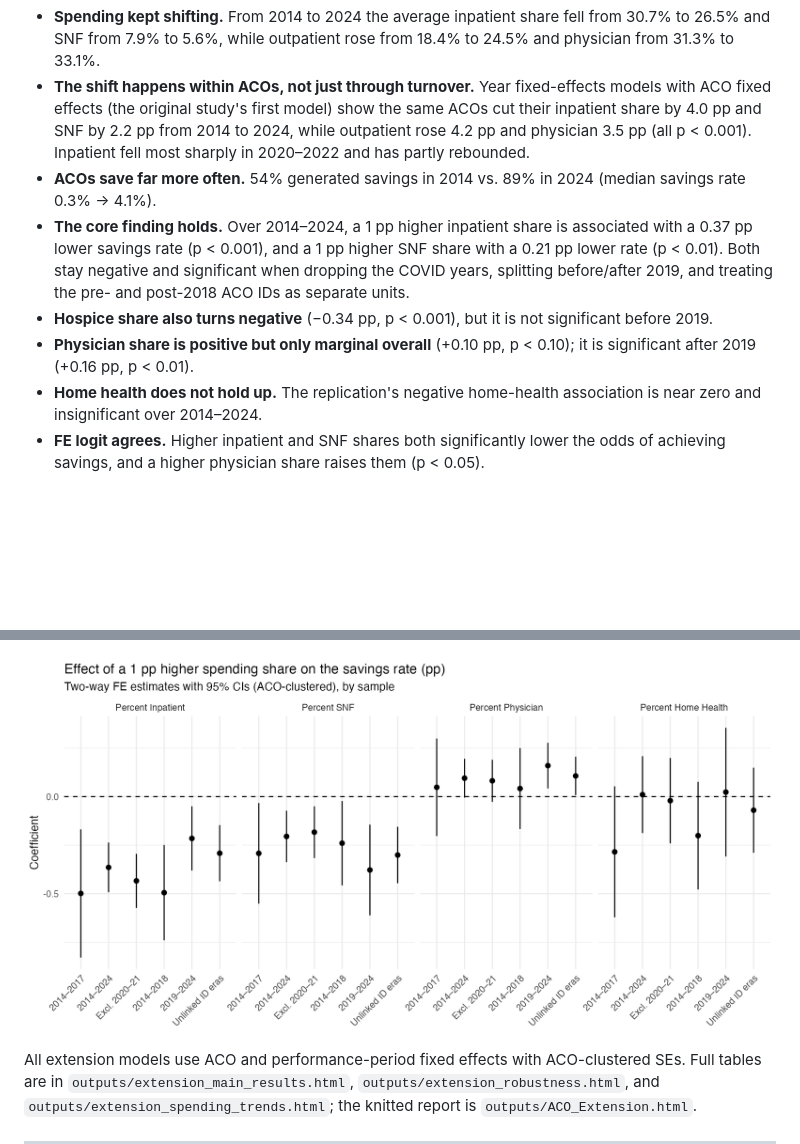
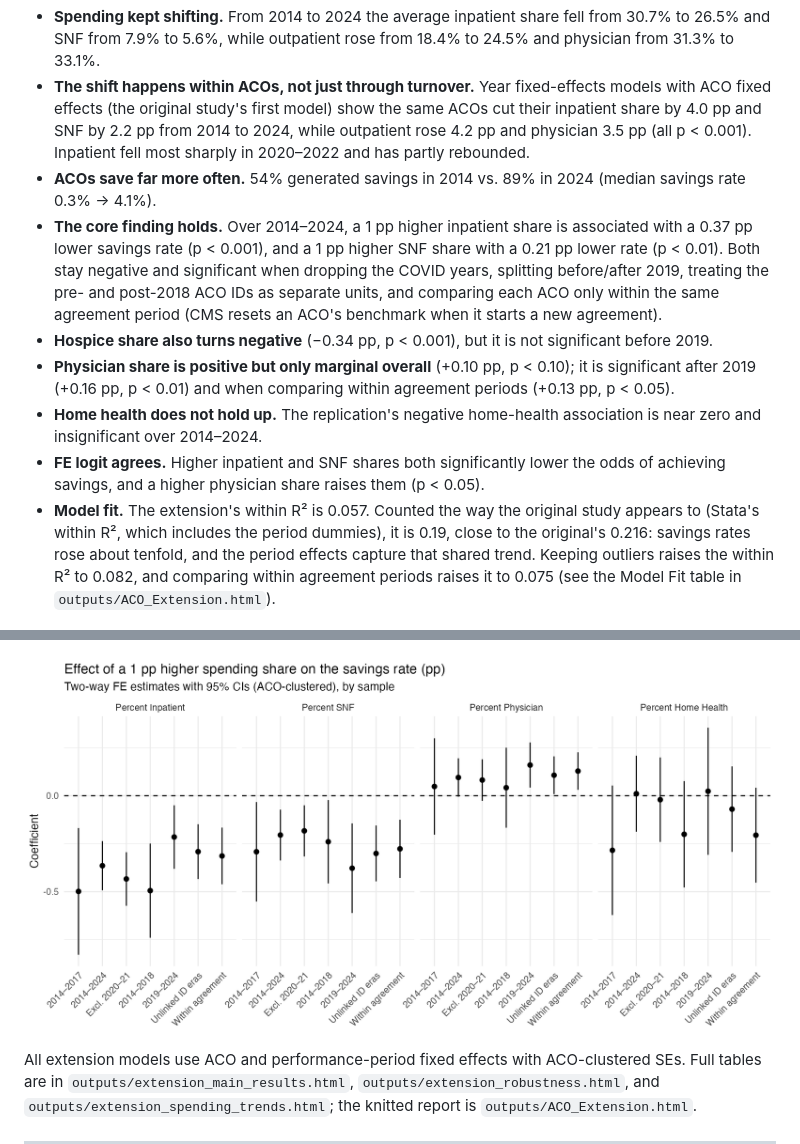
Before and after one commit to ericwalczyk/aco-savings-replication, a Markdown page: README.md, 2 parts joined by grey strips. Drawn GitHub-style; pictures changed too: outputs/figures/coefficient_stability.png; blank space fills up the shorter version.

```diff
--- a/README.md
+++ b/README.md
@@ -32,11 +32,12 @@ The original course paper (December 2024) is in [`docs/ACO_Replication_Report.pd
 - **Spending kept shifting.** From 2014 to 2024 the average inpatient share fell from 30.7% to 26.5% and SNF from 7.9% to 5.6%, while outpatient rose from 18.4% to 24.5% and physician from 31.3% to 33.1%.
 - **The shift happens within ACOs, not just through turnover.** Year fixed-effects models with ACO fixed effects (the original study's first model) show the same ACOs cut their inpatient share by 4.0 pp and SNF by 2.2 pp from 2014 to 2024, while outpatient rose 4.2 pp and physician 3.5 pp (all p < 0.001). Inpatient fell most sharply in 2020–2022 and has partly rebounded.
 - **ACOs save far more often.** 54% generated savings in 2014 vs. 89% in 2024 (median savings rate 0.3% → 4.1%).
-- **The core finding holds.** Over 2014–2024, a 1 pp higher inpatient share is associated with a 0.37 pp lower savings rate (p < 0.001), and a 1 pp higher SNF share with a 0.21 pp lower rate (p < 0.01). Both stay negative and significant when dropping the COVID years, splitting before/after 2019, and treating the pre- and post-2018 ACO IDs as separate units.
+- **The core finding holds.** Over 2014–2024, a 1 pp higher inpatient share is associated with a 0.37 pp lower savings rate (p < 0.001), and a 1 pp higher SNF share with a 0.21 pp lower rate (p < 0.01). Both stay negative and significant when dropping the COVID years, splitting before/after 2019, treating the pre- and post-2018 ACO IDs as separate units, and comparing each ACO only within the same agreement period (CMS resets an ACO's benchmark when it starts a new agreement).
 - **Hospice share also turns negative** (−0.34 pp, p < 0.001), but it is not significant before 2019.
-- **Physician share is positive but only marginal overall** (+0.10 pp, p < 0.10); it is significant after 2019 (+0.16 pp, p < 0.01).
+- **Physician share is positive but only marginal overall** (+0.10 pp, p < 0.10); it is significant after 2019 (+0.16 pp, p < 0.01) and when comparing within agreement periods (+0.13 pp, p < 0.05).
 - **Home health does not hold up.** The replication's negative home-health association is near zero and insignificant over 2014–2024.
 - **FE logit agrees.** Higher inpatient and SNF shares both significantly lower the odds of achieving savings, and a higher physician share raises them (p < 0.05).
+- **Model fit.** The extension's within R² is 0.057. Counted the way the original study appears to (Stata's within R², which includes the period dummies), it is 0.19, close to the original's 0.216: savings rates rose about tenfold, and the period effects capture that shared trend. Keeping outliers raises the within R² to 0.082, and comparing within agreement periods raises it to 0.075 (see the Model Fit table in `outputs/ACO_Extension.html`).
 
 ![Within-ACO change in spending shares since 2014](outputs/figures/spending_trends_2014_2024.png)
 
```
Also changed, not shown: 6 other files.
